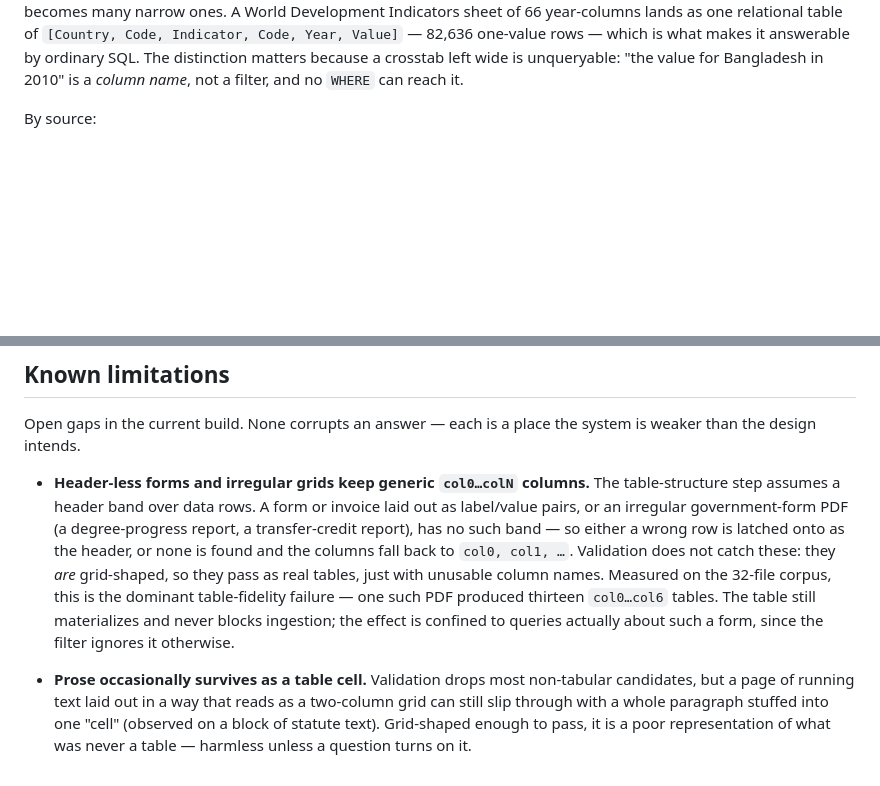
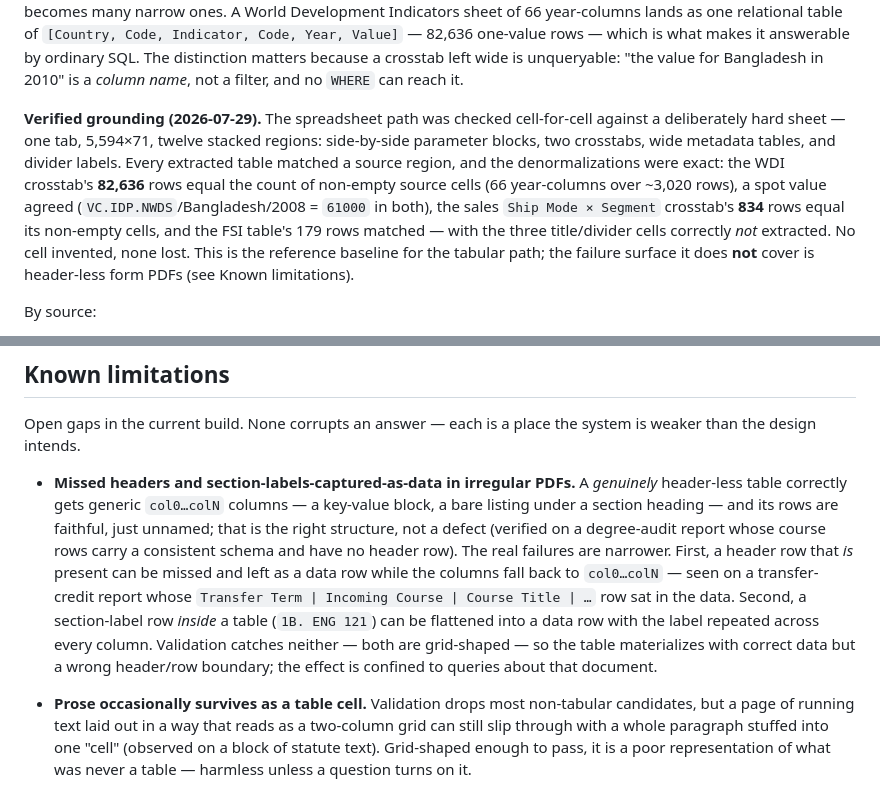
Before and after one commit to proafxin/citadel, a Markdown page: architecture.md, 2 parts joined by grey strips. Rendered like a GitHub page; blank space fills up the shorter version.

Commit message:
docs(ingestion): clarify tabular path groundings and refine irregular PDF gap analysis
Document exact cell-level verification results for the spreadsheet ingestion baseline, confirming 82,636 matched rows and specific denormalization accuracy for WDI and sales crosstabs. Update irregular PDF limitations to distinguish between correct generic scaffolding for header-less forms and specific scalar failures where existing headers are missed or section labels are flattened into data rows.

```diff
--- a/architecture.md
+++ b/architecture.md
@@ -316,6 +316,16 @@ Indicators sheet of 66 year-columns lands as one relational table of `[Country,
 Year, Value]` — 82,636 one-value rows — which is what makes it answerable by ordinary SQL. The distinction
 matters because a crosstab left wide is unqueryable: "the value for Bangladesh in 2010" is a *column name*,
 not a filter, and no `WHERE` can reach it.
+
+**Verified grounding (2026-07-29).** The spreadsheet path was checked cell-for-cell against a deliberately
+hard sheet — one tab, 5,594×71, twelve stacked regions: side-by-side parameter blocks, two crosstabs, wide
+metadata tables, and divider labels. Every extracted table matched a source region, and the denormalizations
+were exact: the WDI crosstab's **82,636** rows equal the count of non-empty source cells (66 year-columns
+over ~3,020 rows), a spot value agreed (`VC.IDP.NWDS`/Bangladesh/2008 = `61000` in both), the sales
+`Ship Mode × Segment` crosstab's **834** rows equal its non-empty cells, and the FSI table's 179 rows
+matched — with the three title/divider cells correctly *not* extracted. No cell invented, none lost. This is
+the reference baseline for the tabular path; the failure surface it does **not** cover is header-less form
+PDFs (see Known limitations).
 
 By source:
 
@@ -694,14 +704,16 @@ data in its head: it reads, judges, and writes queries; the database keeps the n
 Open gaps in the current build. None corrupts an answer — each is a place the system is weaker than the
 design intends.
 
-- **Header-less forms and irregular grids keep generic `col0…colN` columns.** The table-structure step
-  assumes a header band over data rows. A form or invoice laid out as label/value pairs, or an irregular
-  government-form PDF (a degree-progress report, a transfer-credit report), has no such band — so either a
-  wrong row is latched onto as the header, or none is found and the columns fall back to `col0, col1, …`.
-  Validation does not catch these: they *are* grid-shaped, so they pass as real tables, just with unusable
-  column names. Measured on the 32-file corpus, this is the dominant table-fidelity failure — one such PDF
-  produced thirteen `col0…col6` tables. The table still materializes and never blocks ingestion; the effect
-  is confined to queries actually about such a form, since the filter ignores it otherwise.
+- **Missed headers and section-labels-captured-as-data in irregular PDFs.** A *genuinely* header-less table
+  correctly gets generic `col0…colN` columns — a key-value block, a bare listing under a section heading —
+  and its rows are faithful, just unnamed; that is the right structure, not a defect (verified on a
+  degree-audit report whose course rows carry a consistent schema and have no header row). The real failures
+  are narrower. First, a header row that *is* present can be missed and left as a data row while the columns
+  fall back to `col0…colN` — seen on a transfer-credit report whose `Transfer Term | Incoming Course | Course
+  Title | …` row sat in the data. Second, a section-label row *inside* a table (`1B. ENG 121`) can be
+  flattened into a data row with the label repeated across every column. Validation catches neither — both
+  are grid-shaped — so the table materializes with correct data but a wrong header/row boundary; the effect
+  is confined to queries about that document.
 
 - **Prose occasionally survives as a table cell.** Validation drops most non-tabular candidates, but a page
   of running text laid out in a way that reads as a two-column grid can still slip through with a whole
```
